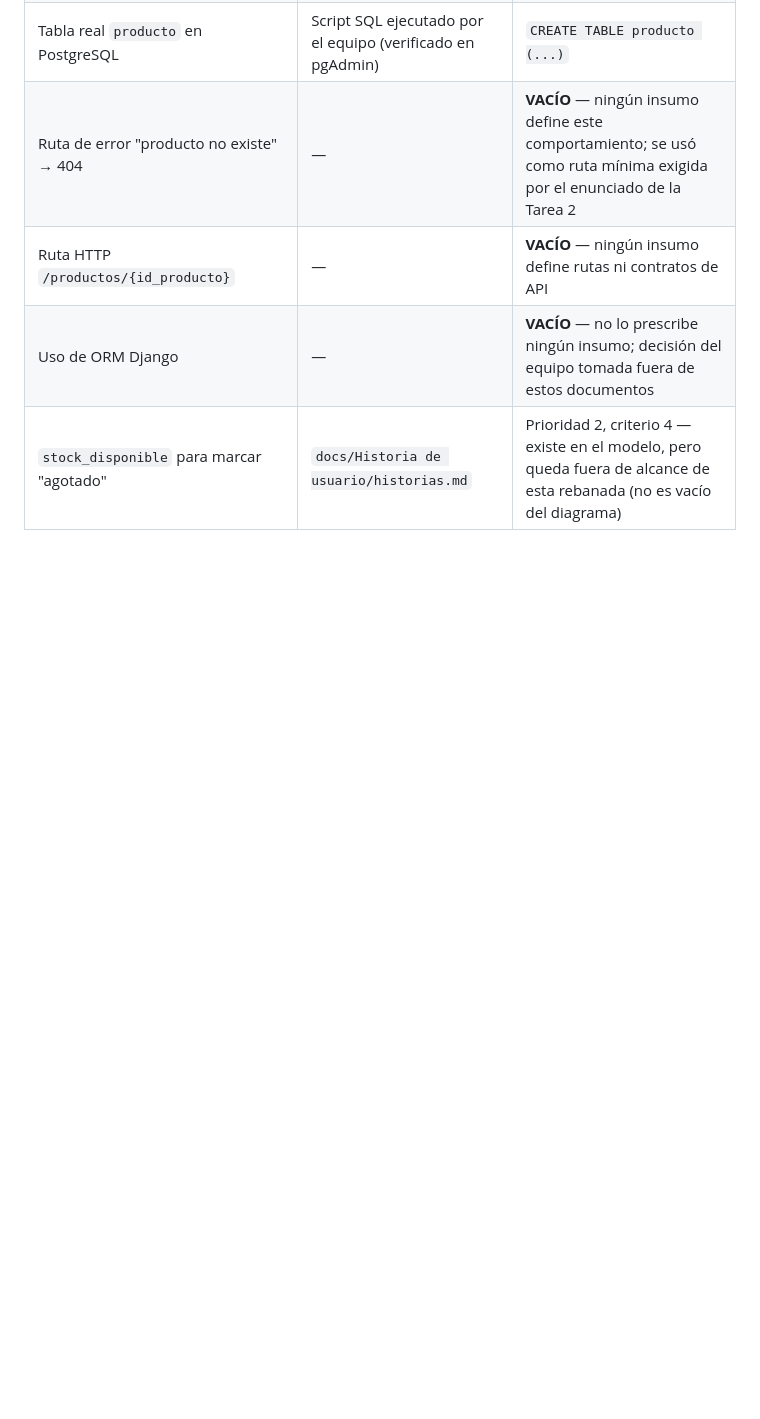
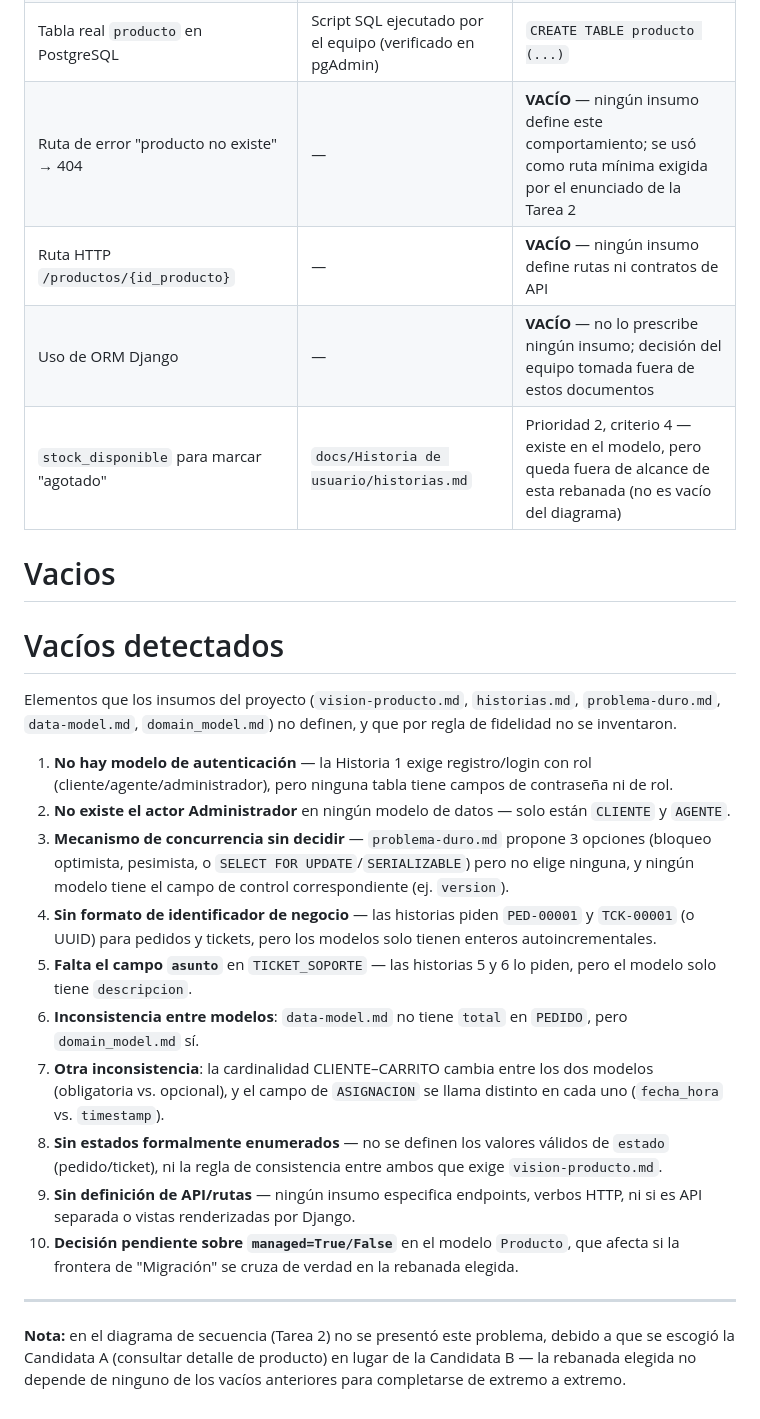
Before and after one commit to Vuskogarcia/proyecto_pagina_web, a Markdown page: esqueleto/rebanada.md, the part around the change. GitHub-like rendering; blank space fills up the shorter version.

Commit message:
Update rebanada.md
Punto 6: Se agregan los vacios detectados

```diff
--- a/esqueleto/rebanada.md
+++ b/esqueleto/rebanada.md
@@ -126,3 +126,28 @@ Frontera que puede romperse sin ser detectada: Migración — consecuencia direc
 | Ruta HTTP `/productos/{id_producto}` | — | **VACÍO** — ningún insumo define rutas ni contratos de API |
 | Uso de ORM Django | — | **VACÍO** — no lo prescribe ningún insumo; decisión del equipo tomada fuera de estos documentos |
 | `stock_disponible` para marcar "agotado" | `docs/Historia de usuario/historias.md` | Prioridad 2, criterio 4 — existe en el modelo, pero queda fuera de alcance de esta rebanada (no es vacío del diagrama) |
+
+
+
+
+# Vacios
+
+# Vacíos detectados
+
+Elementos que los insumos del proyecto (`vision-producto.md`, `historias.md`, `problema-duro.md`,
+`data-model.md`, `domain_model.md`) no definen, y que por regla de fidelidad no se inventaron.
+
+1. **No hay modelo de autenticación** — la Historia 1 exige registro/login con rol (cliente/agente/administrador), pero ninguna tabla tiene campos de contraseña ni de rol.
+2. **No existe el actor Administrador** en ningún modelo de datos — solo están `CLIENTE` y `AGENTE`.
+3. **Mecanismo de concurrencia sin decidir** — `problema-duro.md` propone 3 opciones (bloqueo optimista, pesimista, o `SELECT FOR UPDATE`/`SERIALIZABLE`) pero no elige ninguna, y ningún modelo tiene el campo de control correspondiente (ej. `version`).
+4. **Sin formato de identificador de negocio** — las historias piden `PED-00001` y `TCK-00001` (o UUID) para pedidos y tickets, pero los modelos solo tienen enteros autoincrementales.
+5. **Falta el campo `asunto`** en `TICKET_SOPORTE` — las historias 5 y 6 lo piden, pero el modelo solo tiene `descripcion`.
+6. **Inconsistencia entre modelos**: `data-model.md` no tiene `total` en `PEDIDO`, pero `domain_model.md` sí.
+7. **Otra inconsistencia**: la cardinalidad CLIENTE–CARRITO cambia entre los dos modelos (obligatoria vs. opcional), y el campo de `ASIGNACION` se llama distinto en cada uno (`fecha_hora` vs. `timestamp`).
+8. **Sin estados formalmente enumerados** — no se definen los valores válidos de `estado` (pedido/ticket), ni la regla de consistencia entre ambos que exige `vision-producto.md`.
+9. **Sin definición de API/rutas** — ningún insumo especifica endpoints, verbos HTTP, ni si es API separada o vistas renderizadas por Django.
+10. **Decisión pendiente sobre `managed=True/False`** en el modelo `Producto`, que afecta si la frontera de "Migración" se cruza de verdad en la rebanada elegida.
+
+---
+
+**Nota:** en el diagrama de secuencia (Tarea 2) no se presentó este problema, debido a que se escogió la Candidata A (consultar detalle de producto) en lugar de la Candidata B — la rebanada elegida no depende de ninguno de los vacíos anteriores para completarse de extremo a extremo.
```
